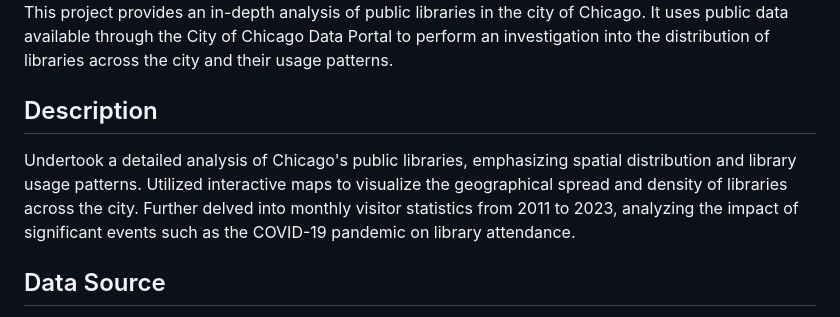
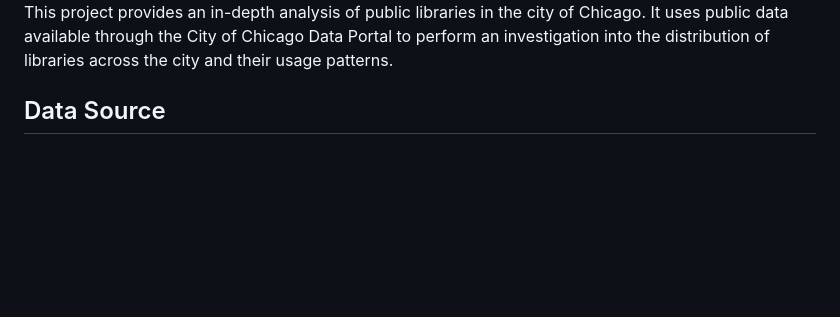
Before and after one commit to JESUSC1/Chicago-Public-Libraries-Analysis, a Markdown page: README.md, the part around the change. Rendered like a GitHub page; blank space fills up the shorter version.

```diff
--- a/README.md
+++ b/README.md
@@ -2,9 +2,6 @@
 <img src="CPL-Logo.jpg" alt="CPL Logo" width="350" height="200">
 
 This project provides an in-depth analysis of public libraries in the city of Chicago. It uses public data available through the City of Chicago Data Portal to perform an investigation into the distribution of libraries across the city and their usage patterns.
-
-## Description
-Undertook a detailed analysis of Chicago's public libraries, emphasizing spatial distribution and library usage patterns. Utilized interactive maps to visualize the geographical spread and density of libraries across the city. Further delved into monthly visitor statistics from 2011 to 2023, analyzing the impact of significant events such as the COVID-19 pandemic on library attendance.
 
 ## Data Source
 The data used in this analysis comes from multiple datasets available through the City of Chicago Data Portal:
```
